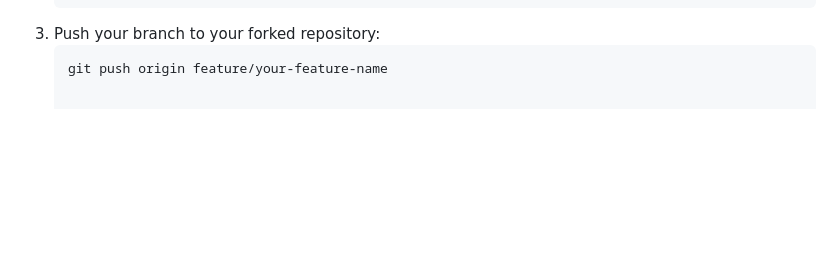
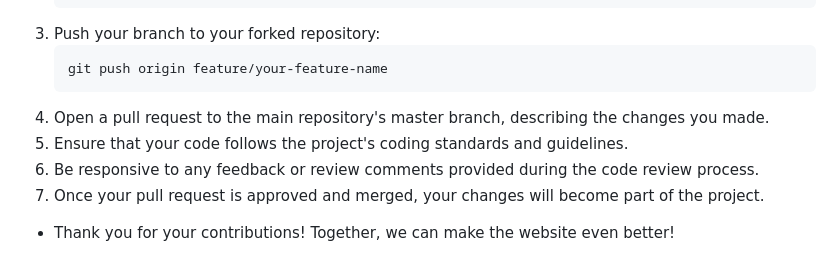
Before and after one commit to sprasapradip/website, a Markdown page: README.md, the part around the change. Drawn GitHub-style; blank space fills up the shorter version.

````diff
--- a/README.md
+++ b/README.md
@@ -95,3 +95,9 @@ We welcome contributions to enhance the functionality and features of the websit
 3. Push your branch to your forked repository:
    ```bash
    git push origin feature/your-feature-name
+4. Open a pull request to the main repository's master branch, describing the changes you made.
+5. Ensure that your code follows the project's coding standards and guidelines.
+6. Be responsive to any feedback or review comments provided during the code review process.
+7. Once your pull request is approved and merged, your changes will become part of the project.
+
+- Thank you for your contributions! Together, we can make the website even better!
````
